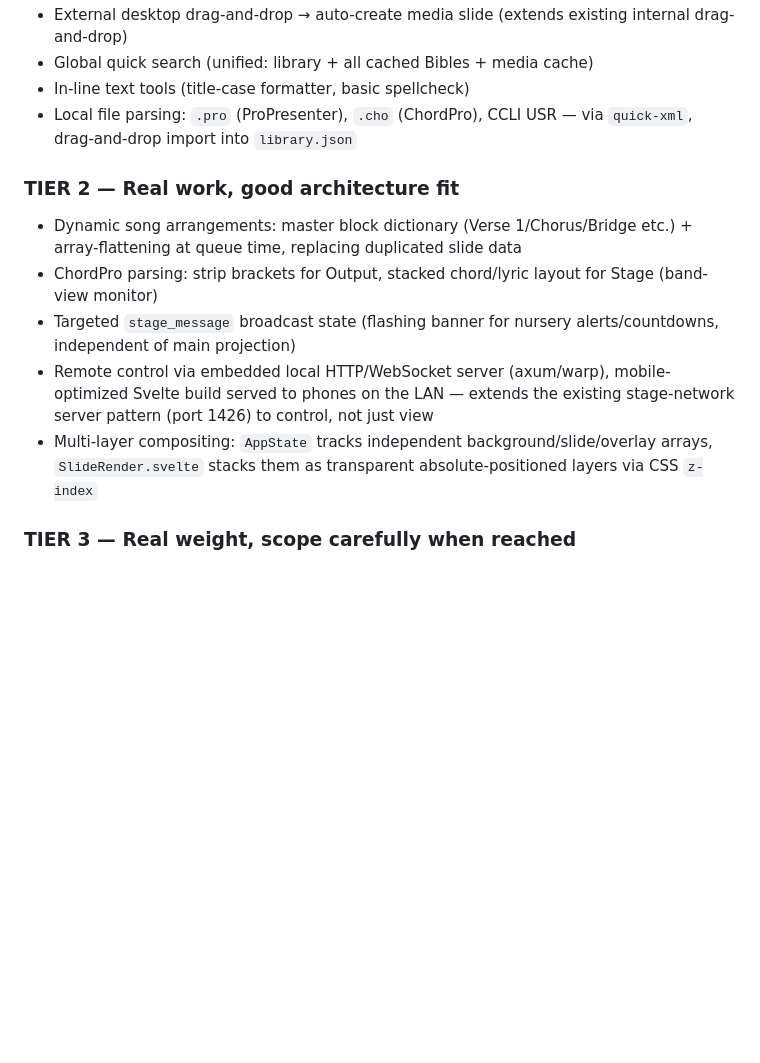
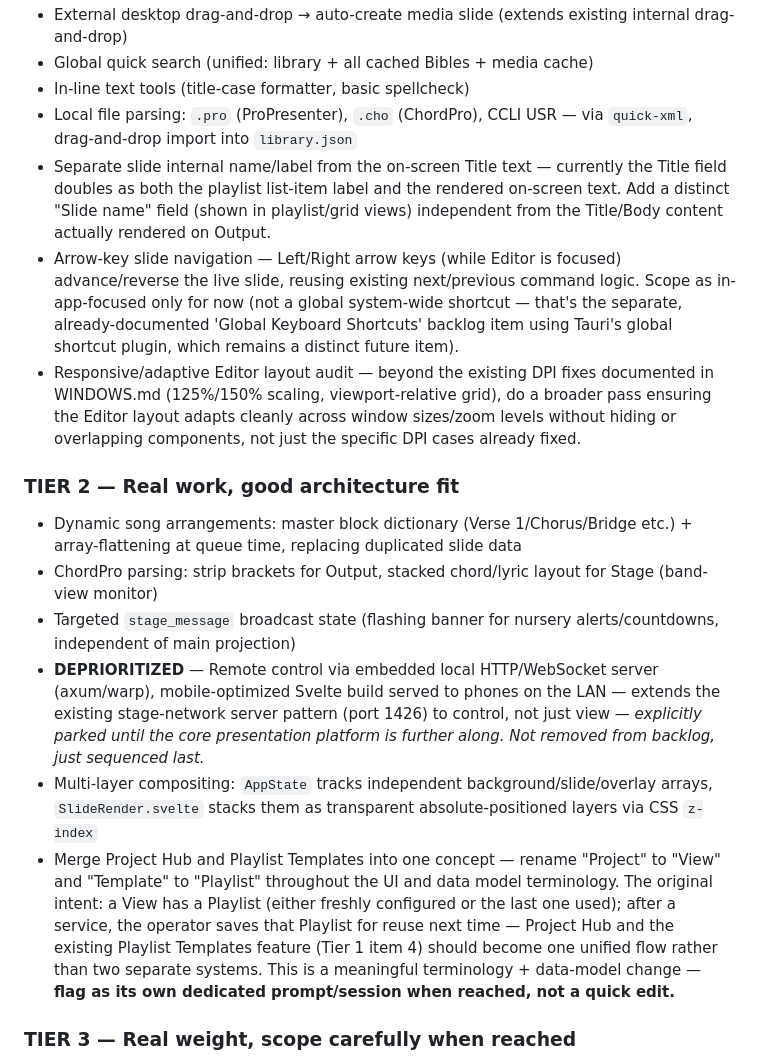
Before and after one commit to makemissionllc/MakePresent, a Markdown page: docs/PROJECT.md, the part around the change. Rendered like a GitHub page; blank space fills up the shorter version.

Commit message:
project update

```diff
--- a/docs/PROJECT.md
+++ b/docs/PROJECT.md
@@ -453,14 +453,18 @@ copies), `thumbnails/` (hash-keyed thumbnails).
 - Global quick search (unified: library + all cached Bibles + media cache)
 - In-line text tools (title-case formatter, basic spellcheck)
 - Local file parsing: `.pro` (ProPresenter), `.cho` (ChordPro), CCLI USR — via `quick-xml`, drag-and-drop import into `library.json`
+- Separate slide internal name/label from the on-screen Title text — currently the Title field doubles as both the playlist list-item label and the rendered on-screen text. Add a distinct "Slide name" field (shown in playlist/grid views) independent from the Title/Body content actually rendered on Output.
+- Arrow-key slide navigation — Left/Right arrow keys (while Editor is focused) advance/reverse the live slide, reusing existing next/previous command logic. Scope as in-app-focused only for now (not a global system-wide shortcut — that's the separate, already-documented 'Global Keyboard Shortcuts' backlog item using Tauri's global shortcut plugin, which remains a distinct future item).
+- Responsive/adaptive Editor layout audit — beyond the existing DPI fixes documented in WINDOWS.md (125%/150% scaling, viewport-relative grid), do a broader pass ensuring the Editor layout adapts cleanly across window sizes/zoom levels without hiding or overlapping components, not just the specific DPI cases already fixed.
 
 ### TIER 2 — Real work, good architecture fit
 
 - Dynamic song arrangements: master block dictionary (Verse 1/Chorus/Bridge etc.) + array-flattening at queue time, replacing duplicated slide data
 - ChordPro parsing: strip brackets for Output, stacked chord/lyric layout for Stage (band-view monitor)
 - Targeted `stage_message` broadcast state (flashing banner for nursery alerts/countdowns, independent of main projection)
-- Remote control via embedded local HTTP/WebSocket server (axum/warp), mobile-optimized Svelte build served to phones on the LAN — extends the existing stage-network server pattern (port 1426) to control, not just view
+- **DEPRIORITIZED** — Remote control via embedded local HTTP/WebSocket server (axum/warp), mobile-optimized Svelte build served to phones on the LAN — extends the existing stage-network server pattern (port 1426) to control, not just view — *explicitly parked until the core presentation platform is further along. Not removed from backlog, just sequenced last.*
 - Multi-layer compositing: `AppState` tracks independent background/slide/overlay arrays, `SlideRender.svelte` stacks them as transparent absolute-positioned layers via CSS `z-index`
+- Merge Project Hub and Playlist Templates into one concept — rename "Project" to "View" and "Template" to "Playlist" throughout the UI and data model terminology. The original intent: a View has a Playlist (either freshly configured or the last one used); after a service, the operator saves that Playlist for reuse next time — Project Hub and the existing Playlist Templates feature (Tier 1 item 4) should become one unified flow rather than two separate systems. This is a meaningful terminology + data-model change — **flag as its own dedicated prompt/session when reached, not a quick edit.**
 
 ### TIER 3 — Real weight, scope carefully when reached
 
```
